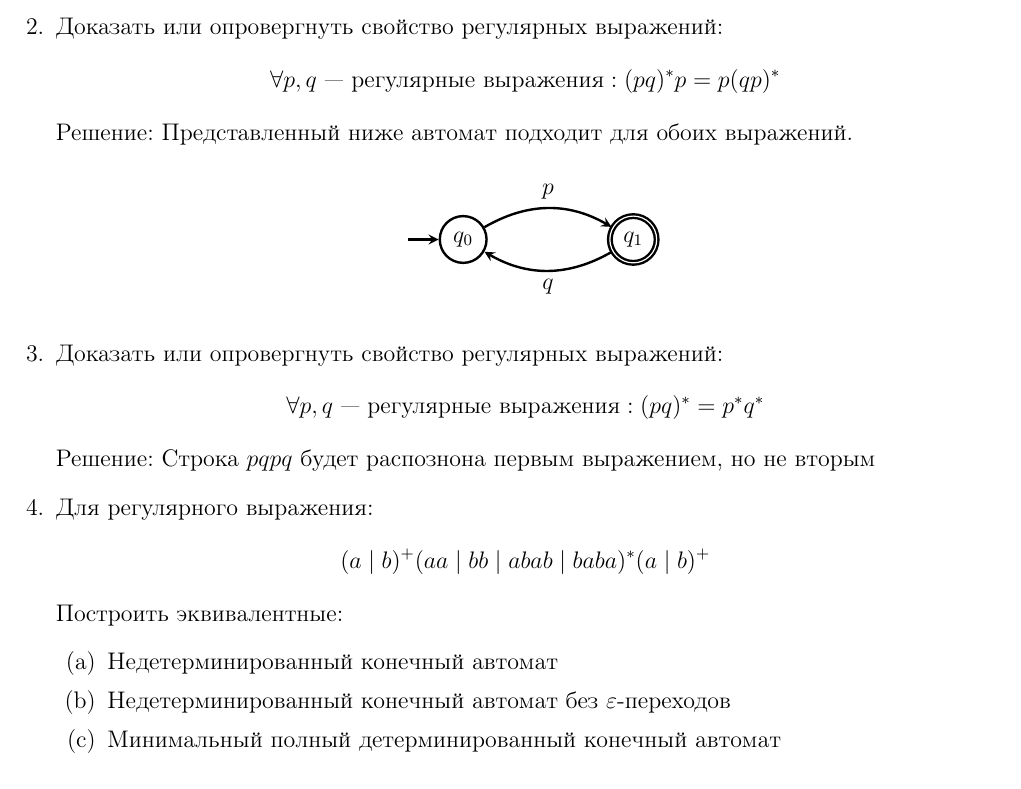
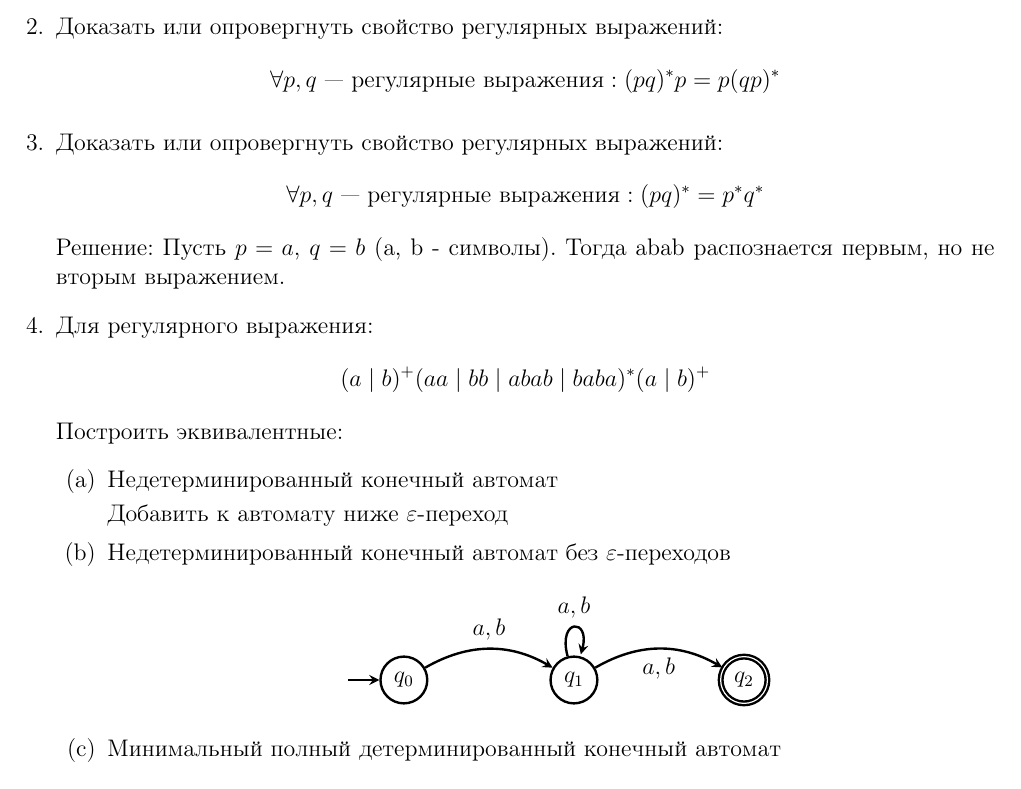
Before and after one commit to kajigor/fl_2020_itmo_spr, a LaTeX problem sheet (hw/HW04.tex): part of the page, cut so that both start at the same text. Compiled offline with pdfLaTeX.

Commit message:
Do tasks

```diff
--- a/hw/HW04.tex
+++ b/hw/HW04.tex
@@ -43,6 +43,7 @@ initial text={}
   \[
     \forall p, q \text{ --- регулярные выражения}: (p q)^* p = p (q p)^*
   \]
+  \begin{comment}
   Решение: Представленный ниже автомат подходит для обоих выражений.
   \begin{myauto}
     \node[state,initial]   (q_0) {$q_0$};
@@ -54,15 +55,32 @@ initial text={}
 
     ;
   \end{myauto}
+  \end{comment}
   \item Доказать или опровергнуть свойство регулярных выражений:
   \[
     \forall p, q \text{ --- регулярные выражения}: (p q)^* = p^* q^*
   \]
   Решение:
-  Строка $pqpq$ будет распознона первым выражением, но не вторым
+  Пусть $p=a$, $q=b$ (a, b - символы). Тогда abab распознается первым, но не вторым выражением.
   \item Для регулярного выражения:
    \[ (a \mid b)^+ (aa \mid bb \mid abab \mid baba)^* (a \mid b)^+\]
   Построить эквивалентные:
   \begin{enumerate}
     \item Недетерминированный конечный автомат
+
+    Добавить к автомату ниже  $\varepsilon$-переход
+
     \item Недетерминированный конечный автомат без $\varepsilon$-переходов
+
+     \begin{myauto}
+    \node[state,initial]   (q_0) {$q_0$};
+     \node[state] (q_1) [right=of q_0] {$q_1$};
+       \node[state, accepting] (q_2) [right=of q_1] {$q_2$};
+
+    \path[->] (q_0) edge [bend left]             node [above] {$a, b$}    (q_1)
+    		  (q_1) edge [loop above]			 node [above] {$a, b$} ()
+    		        edge [bend left]             node [below] {$a, b$} (q_2)
+
+
+    ;
+  \end{myauto}
```
Also changed, not shown: hw/HW04.tex (15 more changed lines).
